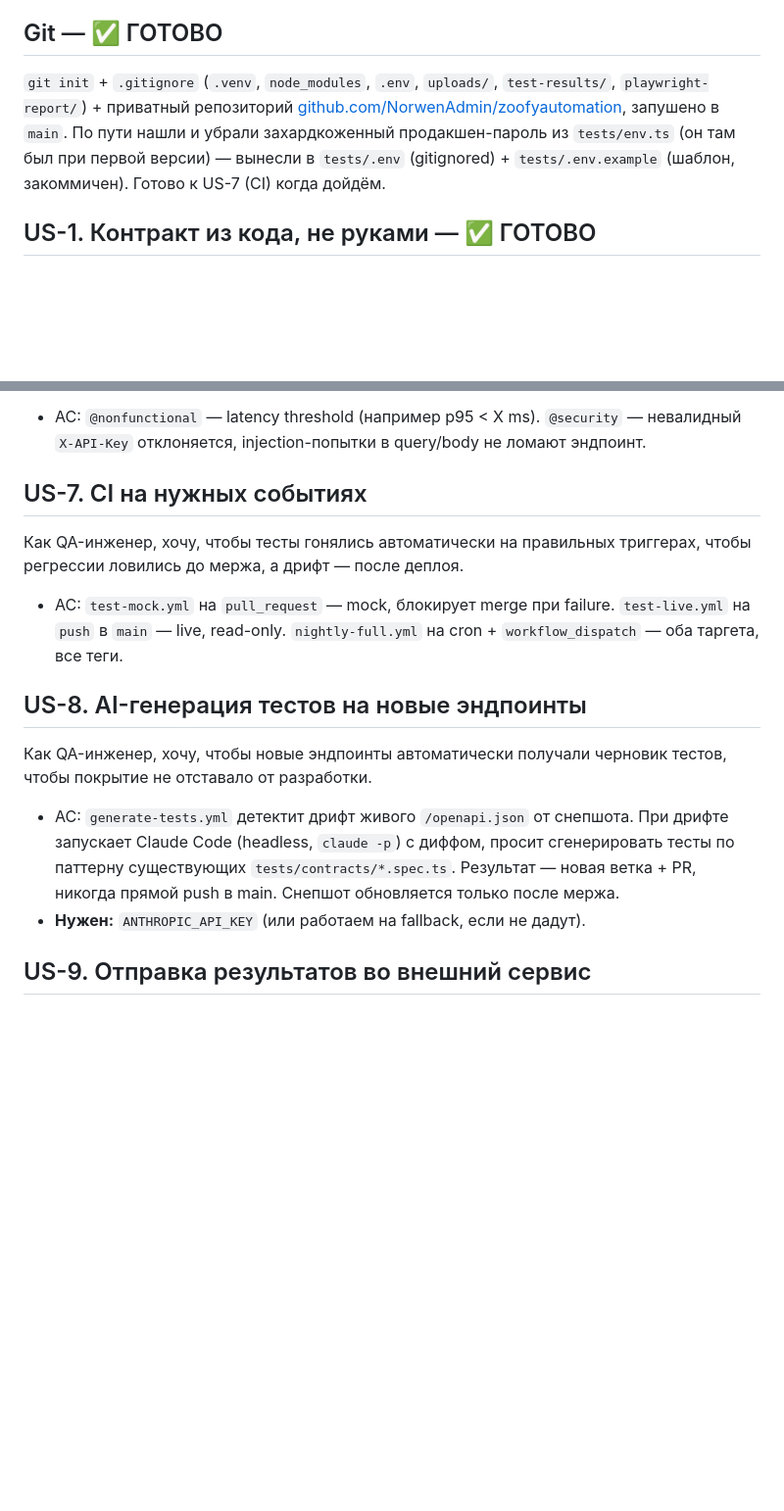
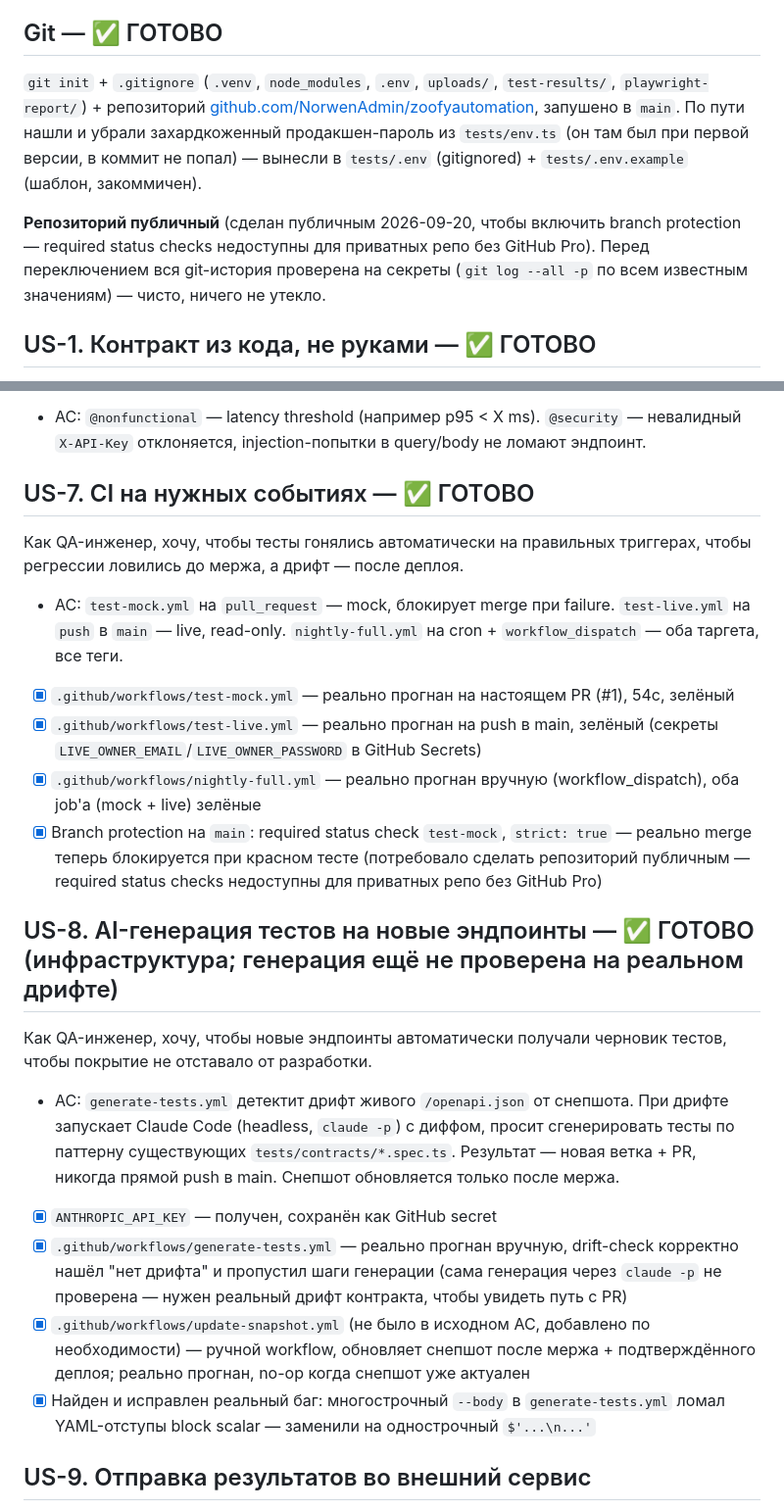
Before and after one commit to NorwenAdmin/zoofyautomation, a Markdown page: TESTING_PLAN.md, 2 parts joined by grey strips. Shown at 98% size. GitHub-like rendering; blank space fills up the shorter version.

Commit message:
Update TESTING_PLAN.md: US-7/US-8 done and verified, repo public + branch protection

```diff
--- a/TESTING_PLAN.md
+++ b/TESTING_PLAN.md
@@ -6,7 +6,9 @@
 Фундамент первым — US-1 + US-2 + US-3 + US-4, только для `subscription_invoices`. Готово и проверено (2026-09-20), см. ниже. Остальные ресурсы (`appointments`, `facturen`) и CI (US-5–US-9) — по мере продолжения.
 
 ## Git — ✅ ГОТОВО
-`git init` + `.gitignore` (`.venv`, `node_modules`, `.env`, `uploads/`, `test-results/`, `playwright-report/`) + приватный репозиторий [github.com/NorwenAdmin/zoofyautomation](https://github.com/NorwenAdmin/zoofyautomation), запушено в `main`. По пути нашли и убрали захардкоженный продакшен-пароль из `tests/env.ts` (он там был при первой версии) — вынесли в `tests/.env` (gitignored) + `tests/.env.example` (шаблон, закоммичен). Готово к US-7 (CI) когда дойдём.
+`git init` + `.gitignore` (`.venv`, `node_modules`, `.env`, `uploads/`, `test-results/`, `playwright-report/`) + репозиторий [github.com/NorwenAdmin/zoofyautomation](https://github.com/NorwenAdmin/zoofyautomation), запушено в `main`. По пути нашли и убрали захардкоженный продакшен-пароль из `tests/env.ts` (он там был при первой версии, в коммит не попал) — вынесли в `tests/.env` (gitignored) + `tests/.env.example` (шаблон, закоммичен).
+
+**Репозиторий публичный** (сделан публичным 2026-09-20, чтобы включить branch protection — required status checks недоступны для приватных репо без GitHub Pro). Перед переключением вся git-история проверена на секреты (`git log --all -p` по всем известным значениям) — чисто, ничего не утекло.
 
 ## US-1. Контракт из кода, не руками — ✅ ГОТОВО
 Как QA-инженер, хочу, чтобы контракт API брался из самого FastAPI (`/openapi.json`), а не писался вручную, чтобы тесты никогда не расходились с реальной реализацией.
@@ -46,14 +48,21 @@
 Как QA-инженер, хочу базовые проверки latency и security, чтобы ловить деградации и очевидные уязвимости автоматически.
 - AC: `@nonfunctional` — latency threshold (например p95 < X ms). `@security` — невалидный `X-API-Key` отклоняется, injection-попытки в query/body не ломают эндпоинт.
 
-## US-7. CI на нужных событиях
+## US-7. CI на нужных событиях — ✅ ГОТОВО
 Как QA-инженер, хочу, чтобы тесты гонялись автоматически на правильных триггерах, чтобы регрессии ловились до мержа, а дрифт — после деплоя.
 - AC: `test-mock.yml` на `pull_request` — mock, блокирует merge при failure. `test-live.yml` на `push` в `main` — live, read-only. `nightly-full.yml` на cron + `workflow_dispatch` — оба таргета, все теги.
+- [x] `.github/workflows/test-mock.yml` — реально прогнан на настоящем PR (#1), 54с, зелёный
+- [x] `.github/workflows/test-live.yml` — реально прогнан на push в main, зелёный (секреты `LIVE_OWNER_EMAIL`/`LIVE_OWNER_PASSWORD` в GitHub Secrets)
+- [x] `.github/workflows/nightly-full.yml` — реально прогнан вручную (workflow_dispatch), оба job'а (mock + live) зелёные
+- [x] Branch protection на `main`: required status check `test-mock`, `strict: true` — реально merge теперь блокируется при красном тесте (потребовало сделать репозиторий публичным — required status checks недоступны для приватных репо без GitHub Pro)
 
-## US-8. AI-генерация тестов на новые эндпоинты
+## US-8. AI-генерация тестов на новые эндпоинты — ✅ ГОТОВО (инфраструктура; генерация ещё не проверена на реальном дрифте)
 Как QA-инженер, хочу, чтобы новые эндпоинты автоматически получали черновик тестов, чтобы покрытие не отставало от разработки.
 - AC: `generate-tests.yml` детектит дрифт живого `/openapi.json` от снепшота. При дрифте запускает Claude Code (headless, `claude -p`) с диффом, просит сгенерировать тесты по паттерну существующих `tests/contracts/*.spec.ts`. Результат — новая ветка + PR, никогда прямой push в main. Снепшот обновляется только после мержа.
-- **Нужен:** `ANTHROPIC_API_KEY` (или работаем на fallback, если не дадут).
+- [x] `ANTHROPIC_API_KEY` — получен, сохранён как GitHub secret
+- [x] `.github/workflows/generate-tests.yml` — реально прогнан вручную, drift-check корректно нашёл "нет дрифта" и пропустил шаги генерации (сама генерация через `claude -p` не проверена — нужен реальный дрифт контракта, чтобы увидеть путь с PR)
+- [x] `.github/workflows/update-snapshot.yml` (не было в исходном AC, добавлено по необходимости) — ручной workflow, обновляет снепшот после мержа + подтверждённого деплоя; реально прогнан, no-op когда снепшот уже актуален
+- [x] Найден и исправлен реальный баг: многострочный `--body` в `generate-tests.yml` ломал YAML-отступы block scalar — заменили на однострочный `$'...\n...'`
 
 ## US-9. Отправка результатов во внешний сервис
 Как QA-инженер, хочу, чтобы результаты тестов уходили во внешний ingest-эндпоинт, чтобы AI-анализ и дашборд жили отдельно от этого репозитория.
```
